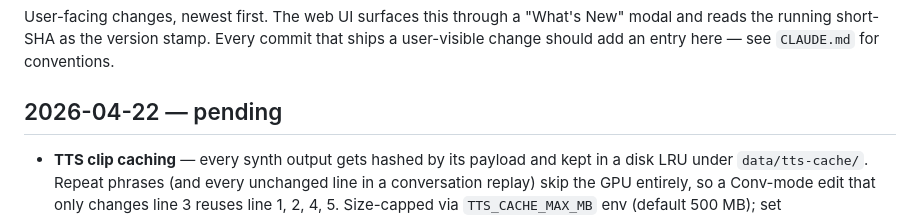
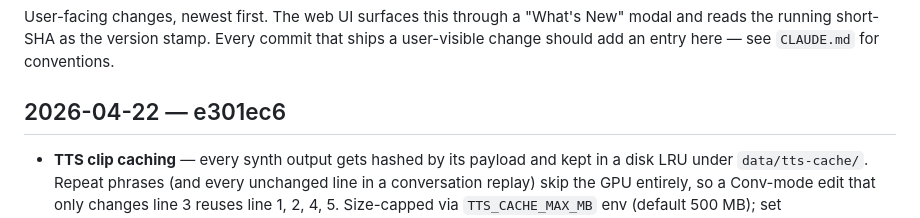
Before and after one commit to smartpbx/discord-soundboard, a Markdown page: CHANGELOG.md, the part around the change. Drawn GitHub-style.

Commit message:
CHANGELOG: resolve e301ec6 SHA
Co-Authored-By: Claude Opus 4.7 (1M context) <noreply@anthropic.com>

```diff
--- a/CHANGELOG.md
+++ b/CHANGELOG.md
@@ -5,7 +5,7 @@ User-facing changes, newest first. The web UI surfaces this through a
 Every commit that ships a user-visible change should add an entry here —
 see `CLAUDE.md` for conventions.
 
-## 2026-04-22 — pending
+## 2026-04-22 — e301ec6
 - **TTS clip caching** — every synth output gets hashed by its payload and kept in a disk LRU under `data/tts-cache/`. Repeat phrases (and every unchanged line in a conversation replay) skip the GPU entirely, so a Conv-mode edit that only changes line 3 reuses line 1, 2, 4, 5. Size-capped via `TTS_CACHE_MAX_MB` env (default 500 MB); set `TTS_CACHE_ENABLED=0` to turn off.
 - **Voice presets** — save the current voice + expression + emotion + volume + humanize combo as a named preset, apply in one click. Preset dropdown lives at the left of the setup row with "Save current" and "Manage" actions. Up to 30 presets in localStorage.
 - **🔀 3 takes picker** — new button next to Speak that synthesizes 3 candidate takes (cache-bypassed, so each one is a fresh stochastic Chatterbox sample). Inline panel with 3 audio previews + "Use this" per take; clicking commits that specific take to the Discord queue.
```
